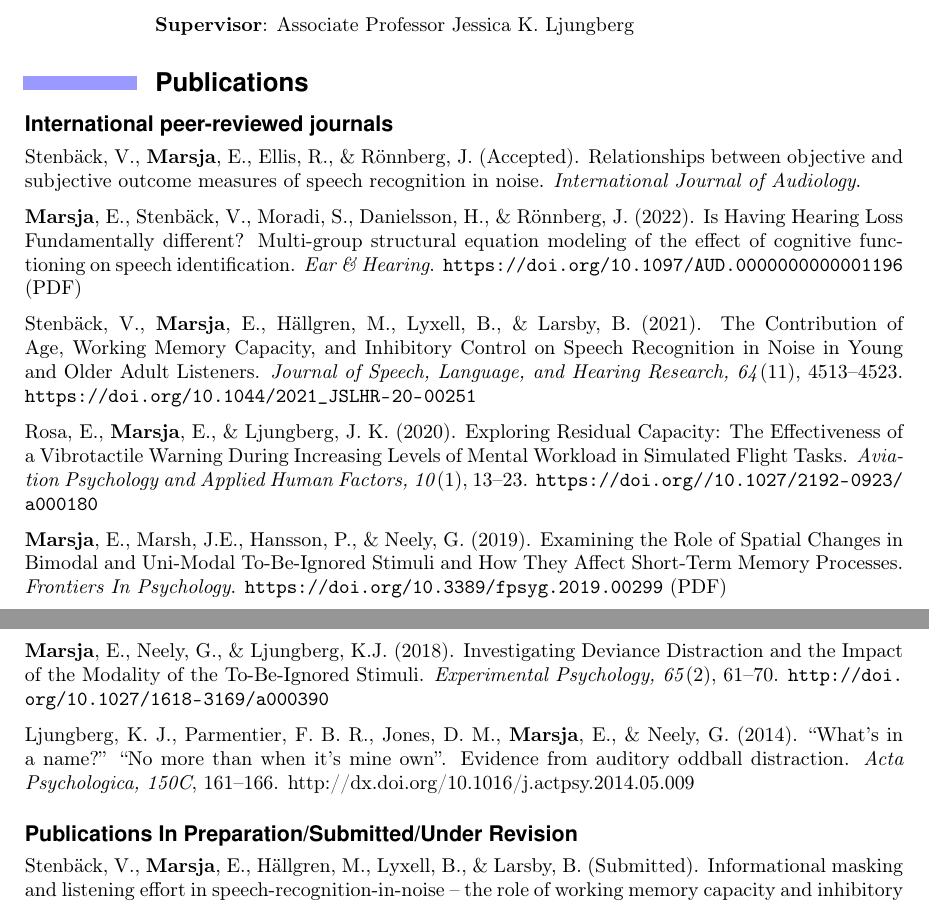
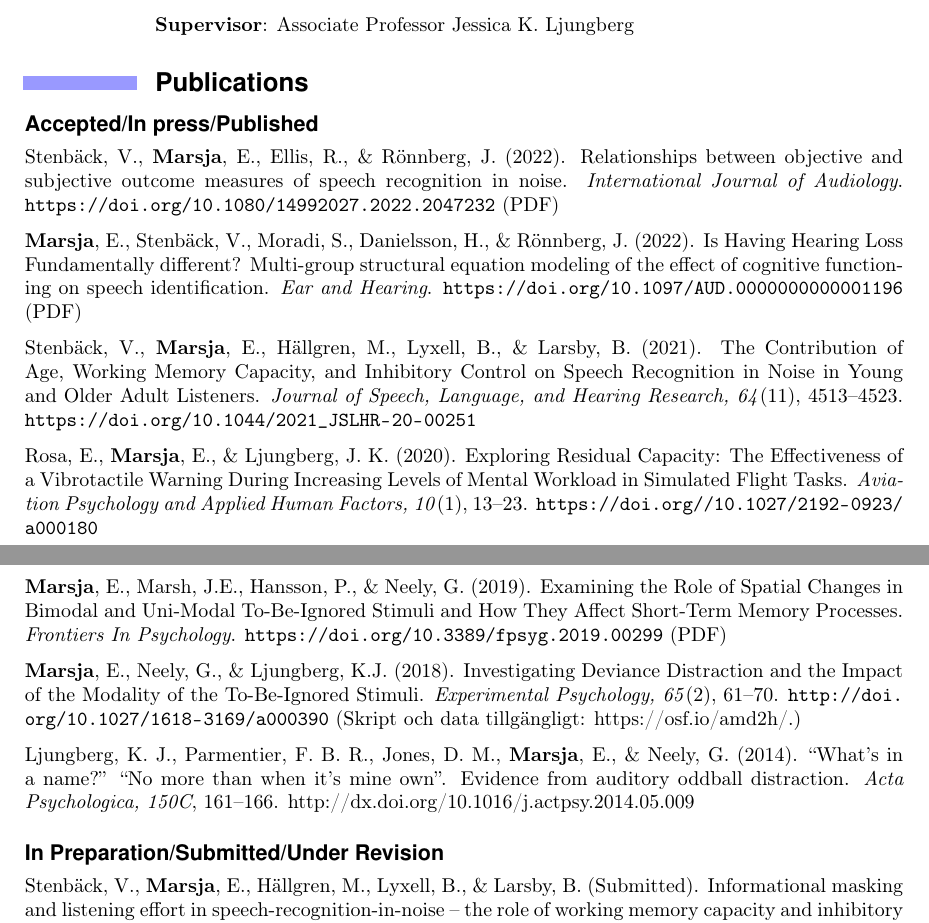
Before and after one commit to marsja/CV, a LaTeX document (marsja_erik2.tex): two parts of pages 3 and 4 of 12, joined at a grey line, cut so that both start at the same text. Compiled offline with pdfLaTeX.

Commit message:
Latest article published online

```diff
--- a/marsja_erik2.tex
+++ b/marsja_erik2.tex
@@ -293,19 +293,20 @@ Available from DiVA Database: \sloppy http://urn.kb.se/resolve?urn=urn:nbn:se:um
 \hypertarget{publications}{%
 \subsection{Publications}\label{publications}}
 
-\hypertarget{international-peer-reviewed-journals}{%
-\subsubsection{International peer-reviewed
-journals}\label{international-peer-reviewed-journals}}
+\hypertarget{acceptedin-presspublished}{%
+\subsubsection{Accepted/In
+press/Published}\label{acceptedin-presspublished}}
 
-Stenbäck, V., \textbf{Marsja}, E., Ellis, R., \& Rönnberg, J.
-(Accepted). Relationships between objective and subjective outcome
-measures of speech recognition in noise. \emph{International Journal of
-Audiology}.
+Stenbäck, V., \textbf{Marsja}, E., Ellis, R., \& Rönnberg, J. (2022).
+Relationships between objective and subjective outcome measures of
+speech recognition in noise. \emph{International Journal of Audiology}.
+\url{https://doi.org/10.1080/14992027.2022.2047232}
+\href{https://bit.ly/IJA2022}{(PDF)}
 
 \textbf{Marsja}, E., Stenbäck, V., Moradi, S., Danielsson, H., \&
 Rönnberg, J. (2022). Is Having Hearing Loss Fundamentally different?
 Multi-group structural equation modeling of the effect of cognitive
-functioning on speech identification. \emph{Ear \& Hearing}.
+functioning on speech identification. \emph{Ear and Hearing}.
 \url{https://doi.org/10.1097/AUD.0000000000001196}
 \href{https://bit.ly/EANDH22}{(PDF)}
 
@@ -333,6 +334,8 @@ To-Be-Ignored Stimuli and How They Affect Short-Term Memory Processes.
 Deviance Distraction and the Impact of the Modality of the To-Be-Ignored
 Stimuli. \emph{Experimental Psychology, 65}(2), 61--70.
 \url{http://doi.org/10.1027/1618-3169/a000390}
+\href{https://osf.io/amd2h/.}{(Skript och data tillgängligt:
+https://osf.io/amd2h/.)}
 
 Ljungberg, K. J., Parmentier, F. B. R., Jones, D. M., \textbf{Marsja},
 E., \& Neely, G. (2014). ``What's in a name?'' ``No more than when it's
@@ -340,9 +343,9 @@ mine own''. Evidence from auditory oddball distraction. \emph{Acta
 Psychologica, 150C}, 161--166.
 \href{http://doi.org/10.1027/1618-3169/a000390}{http://dx.doi.org/10.1016/j.actpsy.2014.05.009}
 
-\hypertarget{publications-in-preparationsubmittedunder-revision}{%
-\subsubsection{Publications In Preparation/Submitted/Under
-Revision}\label{publications-in-preparationsubmittedunder-revision}}
+\hypertarget{in-preparationsubmittedunder-revision}{%
+\subsubsection{In Preparation/Submitted/Under
+Revision}\label{in-preparationsubmittedunder-revision}}
 
 Stenbäck, V., \textbf{Marsja}, E., Hällgren, M., Lyxell, B., \& Larsby,
 B. (Submitted). Informational masking and listening effort in
```
